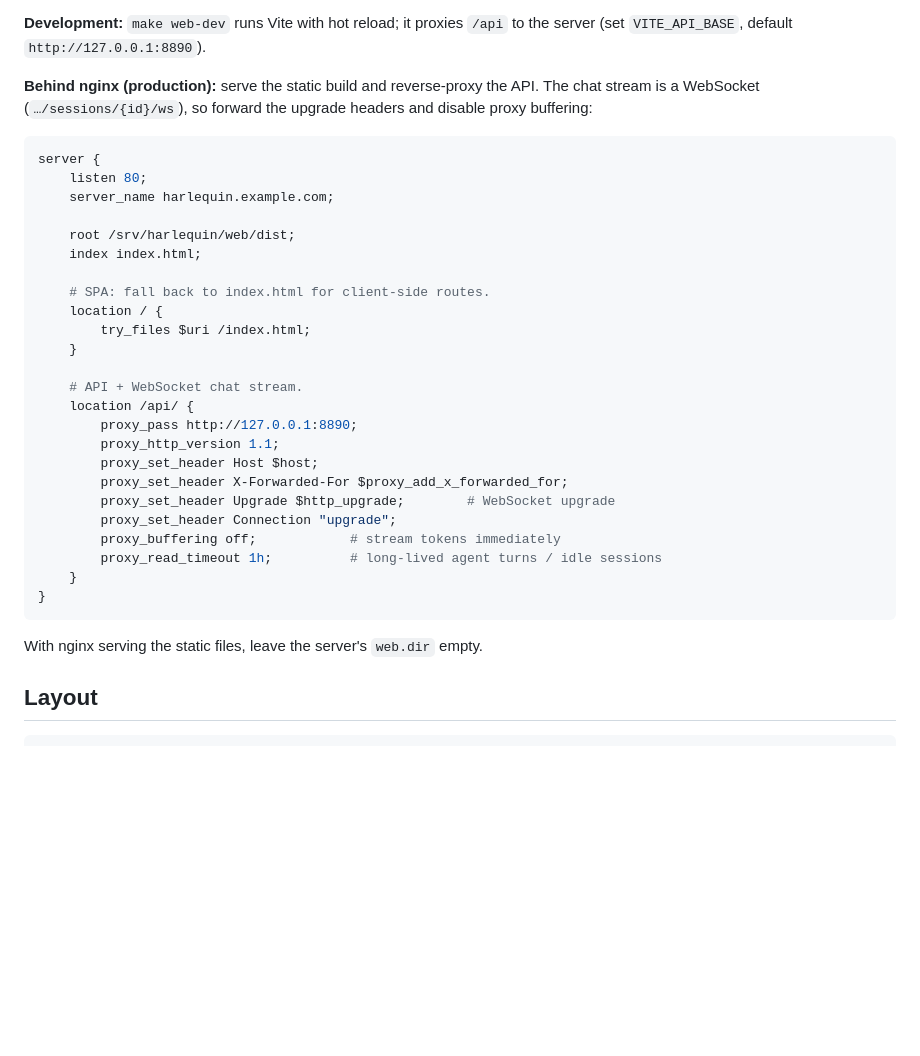
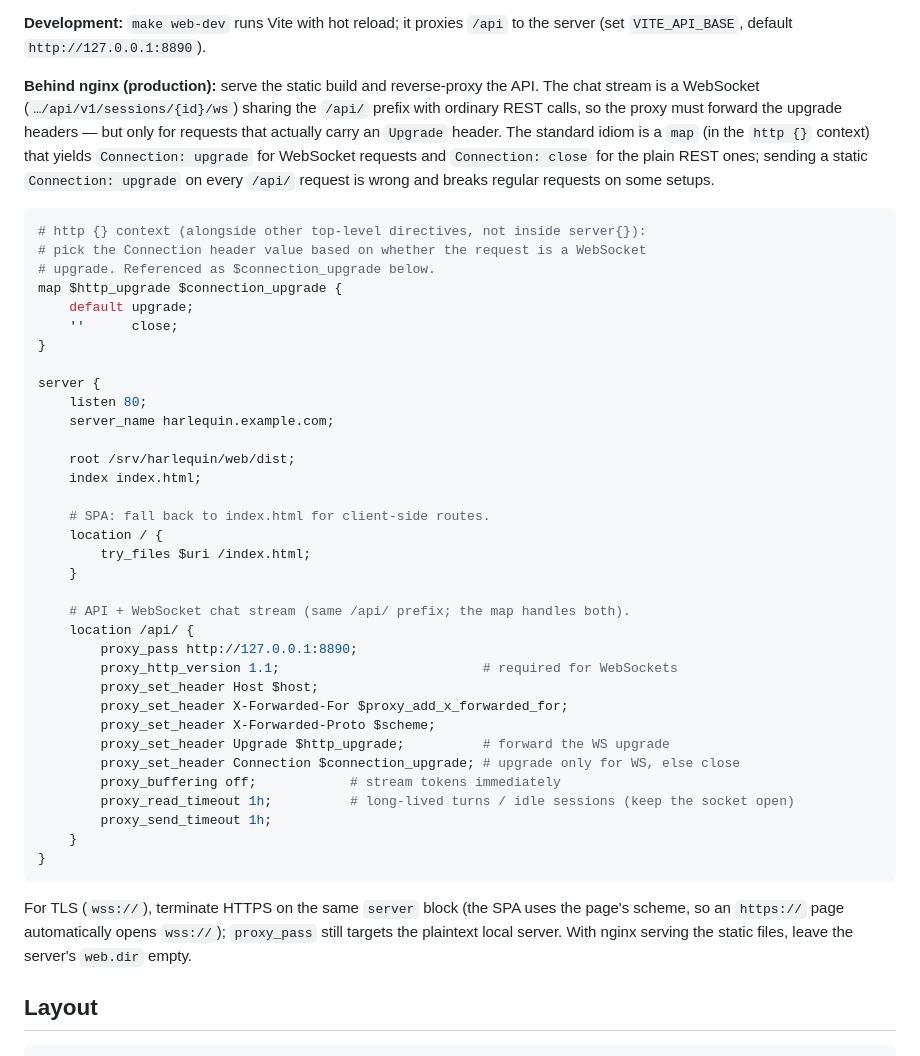
Before and after one commit to ivoras/harlequin, a Markdown page: README.md, the part around the change. Rendered like a GitHub page; blank space fills up the shorter version.

Commit message:
README: correct WebSocket-based nginx config
Use the canonical map $http_upgrade $connection_upgrade idiom so the
shared /api/ location sends Connection: upgrade only for actual WebSocket
requests (the chat stream) and Connection: close for plain REST calls —
the previous static Connection: upgrade was wrong for REST. Also note
HTTP/1.1, X-Forwarded-Proto, send/read timeouts, and wss:// via TLS
termination.

Co-Authored-By: Claude Opus 4.8 <noreply@anthropic.com>

````diff
--- a/README.md
+++ b/README.md
@@ -212,10 +212,23 @@ empty to disable serving.
 server (set `VITE_API_BASE`, default `http://127.0.0.1:8890`).
 
 **Behind nginx (production):** serve the static build and reverse-proxy the API.
-The chat stream is a WebSocket (`…/sessions/{id}/ws`), so forward the upgrade
-headers and disable proxy buffering:
+The chat stream is a WebSocket (`…/api/v1/sessions/{id}/ws`) sharing the `/api/`
+prefix with ordinary REST calls, so the proxy must forward the upgrade headers —
+but only for requests that actually carry an `Upgrade` header. The standard idiom
+is a `map` (in the `http {}` context) that yields `Connection: upgrade` for
+WebSocket requests and `Connection: close` for the plain REST ones; sending a
+static `Connection: upgrade` on every `/api/` request is wrong and breaks regular
+requests on some setups.
 
 ```nginx
+# http {} context (alongside other top-level directives, not inside server{}):
+# pick the Connection header value based on whether the request is a WebSocket
+# upgrade. Referenced as $connection_upgrade below.
+map $http_upgrade $connection_upgrade {
+    default upgrade;
+    ''      close;
+}
+
 server {
     listen 80;
     server_name harlequin.example.com;
@@ -228,21 +241,26 @@ server {
         try_files $uri /index.html;
     }
 
-    # API + WebSocket chat stream.
+    # API + WebSocket chat stream (same /api/ prefix; the map handles both).
     location /api/ {
         proxy_pass http://127.0.0.1:8890;
-        proxy_http_version 1.1;
+        proxy_http_version 1.1;                          # required for WebSockets
         proxy_set_header Host $host;
         proxy_set_header X-Forwarded-For $proxy_add_x_forwarded_for;
-        proxy_set_header Upgrade $http_upgrade;        # WebSocket upgrade
-        proxy_set_header Connection "upgrade";
+        proxy_set_header X-Forwarded-Proto $scheme;
+        proxy_set_header Upgrade $http_upgrade;          # forward the WS upgrade
+        proxy_set_header Connection $connection_upgrade; # upgrade only for WS, else close
         proxy_buffering off;            # stream tokens immediately
-        proxy_read_timeout 1h;          # long-lived agent turns / idle sessions
+        proxy_read_timeout 1h;          # long-lived turns / idle sessions (keep the socket open)
+        proxy_send_timeout 1h;
     }
 }
 ```
 
-With nginx serving the static files, leave the server's `web.dir` empty.
+For TLS (`wss://`), terminate HTTPS on the same `server` block (the SPA uses the
+page's scheme, so an `https://` page automatically opens `wss://`); `proxy_pass`
+still targets the plaintext local server. With nginx serving the static files,
+leave the server's `web.dir` empty.
 
 ## Layout
 
````
